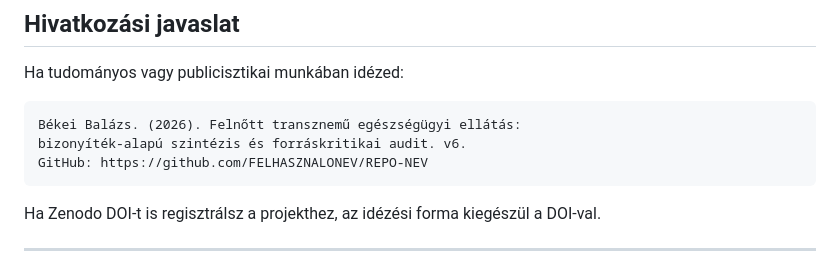
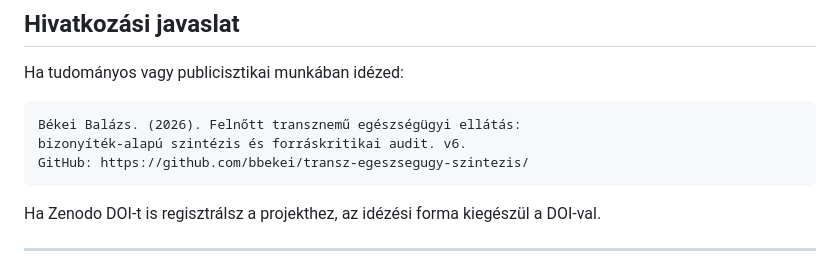
Before and after one commit to bbekei/transz-egeszsegugy-szintezis, a Markdown page: README.md, the part around the change. Rendered like a GitHub page.

Commit message:
Update GitHub link in README.md

````diff
--- a/README.md
+++ b/README.md
@@ -97,7 +97,7 @@ Ha tudományos vagy publicisztikai munkában idézed:
 ```
 Békei Balázs. (2026). Felnőtt transznemű egészségügyi ellátás:
 bizonyíték-alapú szintézis és forráskritikai audit. v6.
-GitHub: https://github.com/FELHASZNALONEV/REPO-NEV
+GitHub: https://github.com/bbekei/transz-egeszsegugy-szintezis/
 ```
 
 Ha Zenodo DOI-t is regisztrálsz a projekthez, az idézési forma kiegészül a DOI-val.
````
